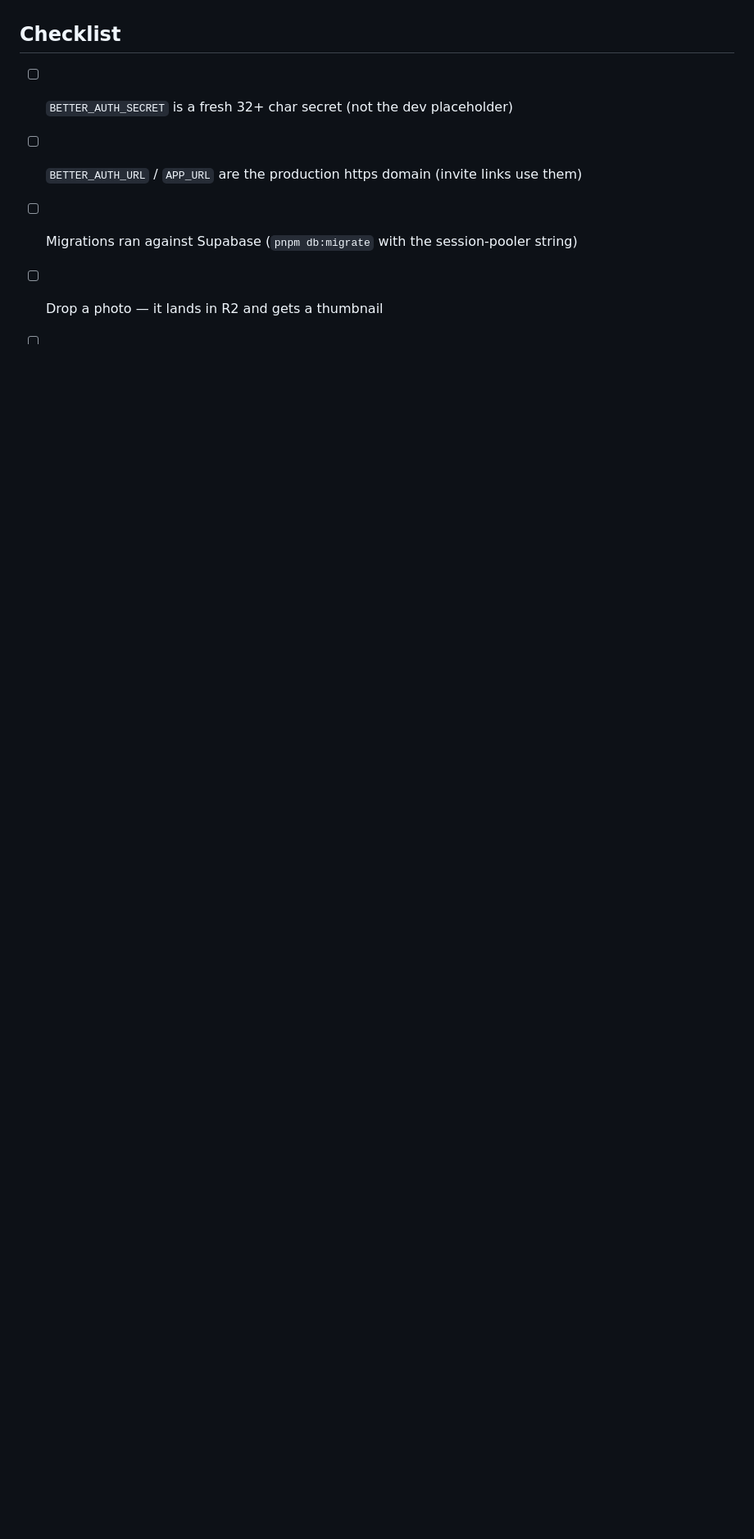
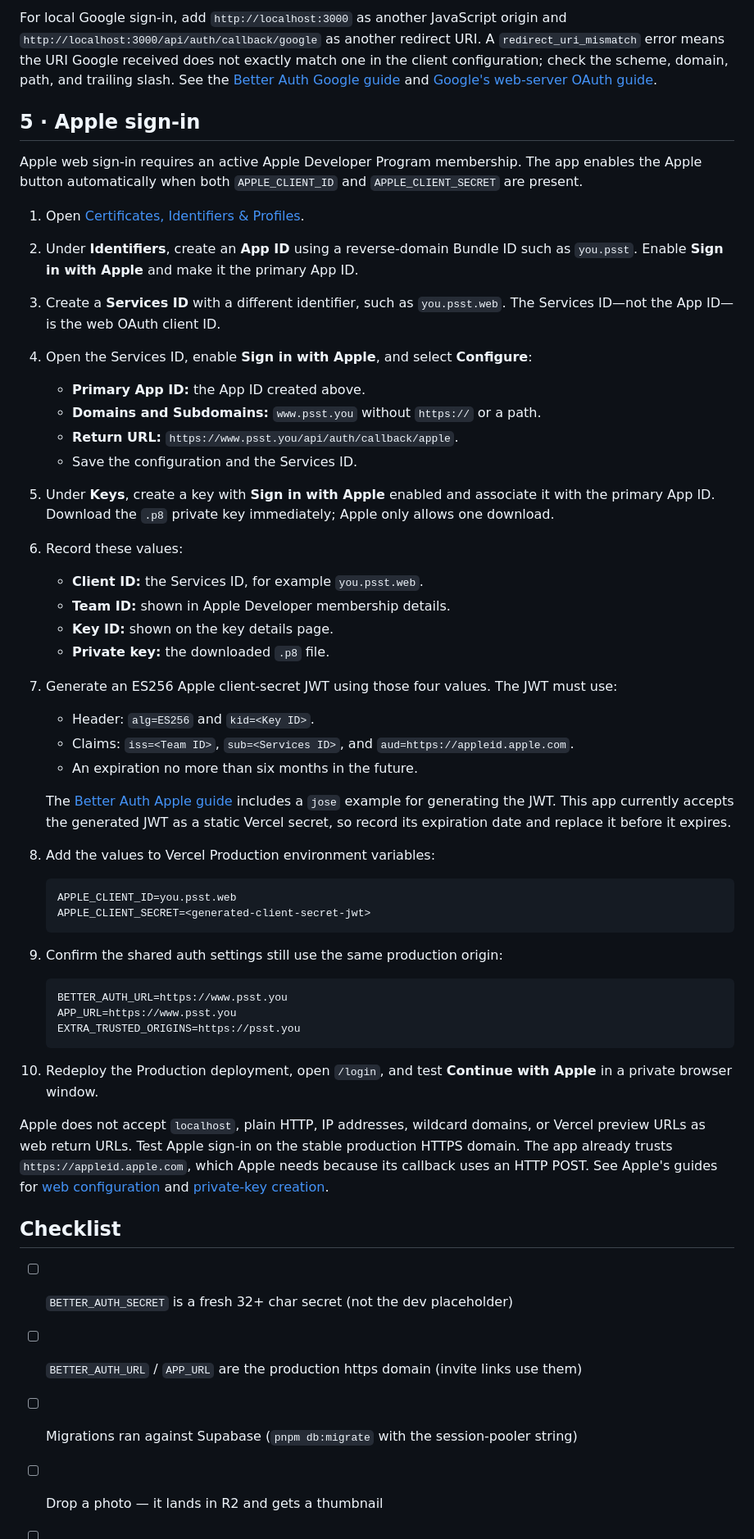
Before and after one commit to acrosa/Psst, a Markdown page: docs/DEPLOY.md, the part around one of its changes. Shown at 82% size. GitHub-like rendering; blank space fills up the shorter version.

````diff
--- a/docs/DEPLOY.md
+++ b/docs/DEPLOY.md
@@ -65,3 +102,64 @@ R2 is required on Vercel — serverless functions have no persistent disk — an
+For local Google sign-in, add `http://localhost:3000` as another JavaScript origin and
+`http://localhost:3000/api/auth/callback/google` as another redirect URI. A
+`redirect_uri_mismatch` error means the URI Google received does not exactly match one in the
+client configuration; check the scheme, domain, path, and trailing slash. See the
+[Better Auth Google guide](https://better-auth.com/docs/authentication/google) and
+[Google's web-server OAuth guide](https://developers.google.com/identity/protocols/oauth2/web-server).
+
+## 5 · Apple sign-in
+
+Apple web sign-in requires an active Apple Developer Program membership. The app enables the
+Apple button automatically when both `APPLE_CLIENT_ID` and `APPLE_CLIENT_SECRET` are present.
+
+1. Open [Certificates, Identifiers & Profiles](https://developer.apple.com/account/resources/identifiers/list).
+2. Under **Identifiers**, create an **App ID** using a reverse-domain Bundle ID such as
+   `you.psst`. Enable **Sign in with Apple** and make it the primary App ID.
+3. Create a **Services ID** with a different identifier, such as `you.psst.web`. The
+   Services ID—not the App ID—is the web OAuth client ID.
+4. Open the Services ID, enable **Sign in with Apple**, and select **Configure**:
+   - **Primary App ID:** the App ID created above.
+   - **Domains and Subdomains:** `www.psst.you` without `https://` or a path.
+   - **Return URL:** `https://www.psst.you/api/auth/callback/apple`.
+   - Save the configuration and the Services ID.
+5. Under **Keys**, create a key with **Sign in with Apple** enabled and associate it with the
+   primary App ID. Download the `.p8` private key immediately; Apple only allows one download.
+6. Record these values:
+   - **Client ID:** the Services ID, for example `you.psst.web`.
+   - **Team ID:** shown in Apple Developer membership details.
+   - **Key ID:** shown on the key details page.
+   - **Private key:** the downloaded `.p8` file.
+7. Generate an ES256 Apple client-secret JWT using those four values. The JWT must use:
+   - Header: `alg=ES256` and `kid=<Key ID>`.
+   - Claims: `iss=<Team ID>`, `sub=<Services ID>`, and
+     `aud=https://appleid.apple.com`.
+   - An expiration no more than six months in the future.
+
+   The [Better Auth Apple guide](https://better-auth.com/docs/authentication/apple#generate-apple-client-secret-jwt)
+   includes a `jose` example for generating the JWT. This app currently accepts the generated
+   JWT as a static Vercel secret, so record its expiration date and replace it before it expires.
+8. Add the values to Vercel Production environment variables:
+
+   ```text
+   APPLE_CLIENT_ID=you.psst.web
+   APPLE_CLIENT_SECRET=<generated-client-secret-jwt>
+   ```
+
+9. Confirm the shared auth settings still use the same production origin:
+
+   ```text
+   BETTER_AUTH_URL=https://www.psst.you
+   APP_URL=https://www.psst.you
+   EXTRA_TRUSTED_ORIGINS=https://psst.you
+   ```
+
+10. Redeploy the Production deployment, open `/login`, and test **Continue with Apple** in a
+    private browser window.
+
+Apple does not accept `localhost`, plain HTTP, IP addresses, wildcard domains, or Vercel preview
+URLs as web return URLs. Test Apple sign-in on the stable production HTTPS domain. The app already
+trusts `https://appleid.apple.com`, which Apple needs because its callback uses an HTTP POST. See
+Apple's guides for [web configuration](https://developer.apple.com/help/account/capabilities/configure-sign-in-with-apple-for-the-web)
+and [private-key creation](https://developer.apple.com/help/account/capabilities/create-a-sign-in-with-apple-private-key).
 
 ## Checklist
 
````
Also changed, not shown: other parts of docs/DEPLOY.md (+50 -9 lines).
